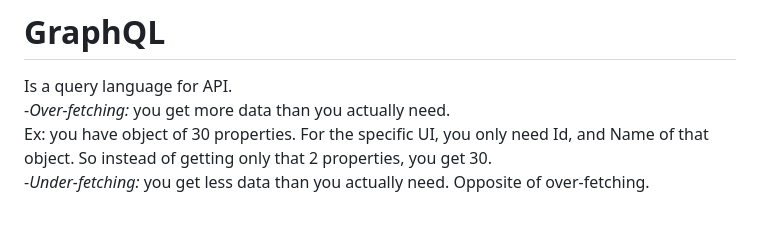
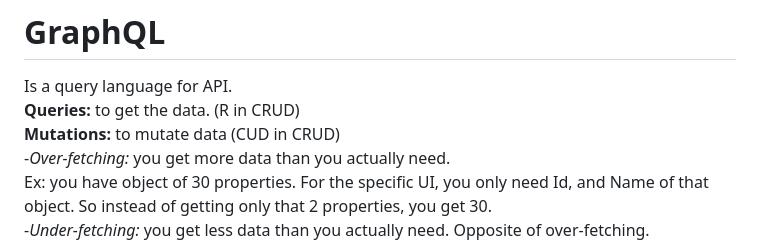
Before and after one commit to Dacili/GraphQL, a Markdown page: README.md, the part around the change. GitHub-like rendering; blank space fills up the shorter version.

```diff
--- a/README.md
+++ b/README.md
@@ -12,6 +12,8 @@ The test app is about doing CRUD operations on some of the masjids from Sarajevo
 
 # GraphQL
 Is a query language for API.
+**Queries:** to get the data. (R in CRUD)
+**Mutations:** to mutate data (CUD in CRUD)
 -*Over-fetching:* you get more data than you actually need.
 Ex: you have object of 30 properties. For the specific UI, you only need Id, and Name of that object. So instead of getting only that 2 properties, you get 30.
 -*Under-fetching:* you get less data than you actually need. Opposite of over-fetching.
```
